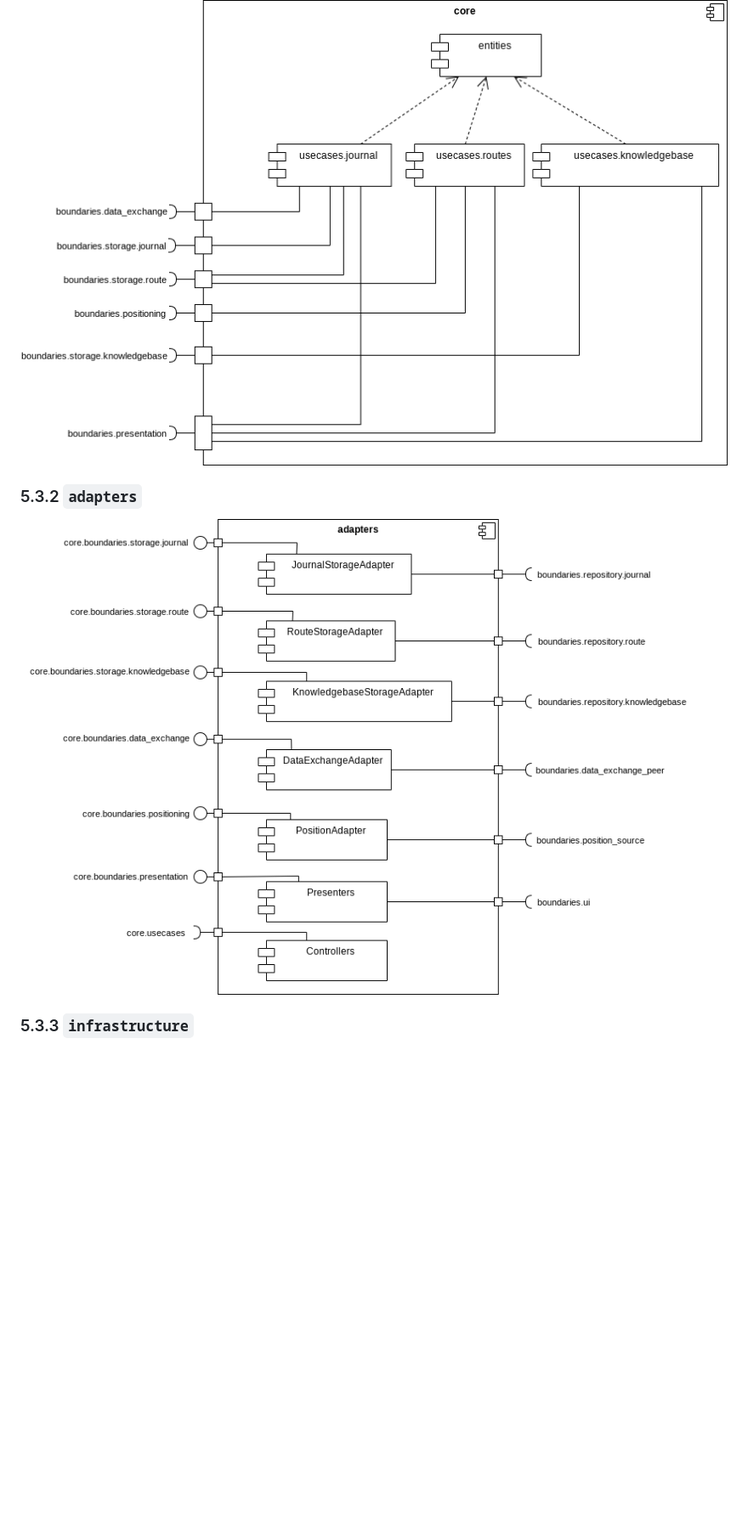
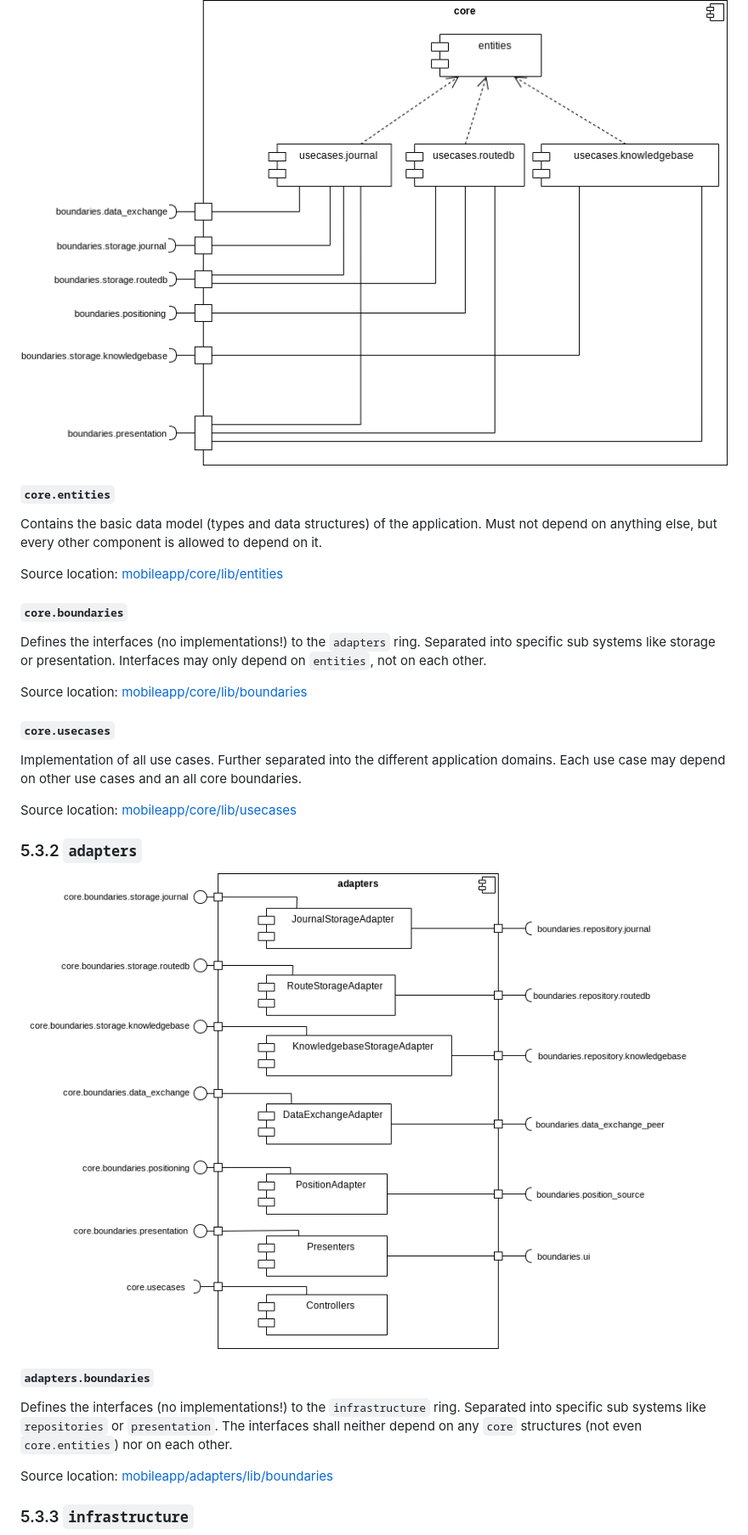
Before and after one commit to aardjon/trad, a Markdown page: doc/architecture.md, the part around the change printed below. Shown: that part at 85% size. Drawn GitHub-style; pictures changed too: doc/bbview_level2_adapters.png, doc/bbview_level2_core.png; blank space fills up the shorter version.

Commit message:
docs: Extend refinement of architecture level 2

```diff
--- a/doc/architecture.md
+++ b/doc/architecture.md
@@ -300,10 +300,36 @@ boundaries.positioning | TODO
 
 ![Refinement of the `core`](bbview_level2_core.png)
 
+#### `core.entities`
+
+Contains the basic data model (types and data structures) of the application. Must not depend on anything else, but every other component is allowed to depend on it.
+
+Source location: [mobileapp/core/lib/entities](../mobileapp/core/lib/entities)
+
+#### `core.boundaries`
+
+Defines the interfaces (no implementations!) to the `adapters` ring. Separated into specific sub systems like storage or presentation. Interfaces may only depend on `entities`, not on each other.
+
+Source location: [mobileapp/core/lib/boundaries](../mobileapp/core/lib/boundaries)
+
+#### `core.usecases`
+
+Implementation of all use cases. Further separated into the different application domains. Each use case may depend on other use cases and an all core boundaries.
+
+Source location: [mobileapp/core/lib/usecases](../mobileapp/core/lib/usecases)
+
+
 ### 5.3.2 `adapters`
 
 ![Refinement of the `adapters`](bbview_level2_adapters.png)
 
+#### `adapters.boundaries`
+
+Defines the interfaces (no implementations!) to the `infrastructure` ring. Separated into specific sub systems like `repositories` or `presentation`. The interfaces shall neither depend on any `core` structures (not even `core.entities`) nor on each other.
+
+Source location: [mobileapp/adapters/lib/boundaries](../mobileapp/adapters/lib/boundaries)
+
+
 ### 5.3.3 `infrastructure`
 
 ![Refinement of the `infrastructure`](bbview_level2_infrastructure.png)
```
Also changed, not shown: other parts of doc/architecture.md (+2 -0 lines), doc/bbview_level2_infrastructure.png, 3 other files.
